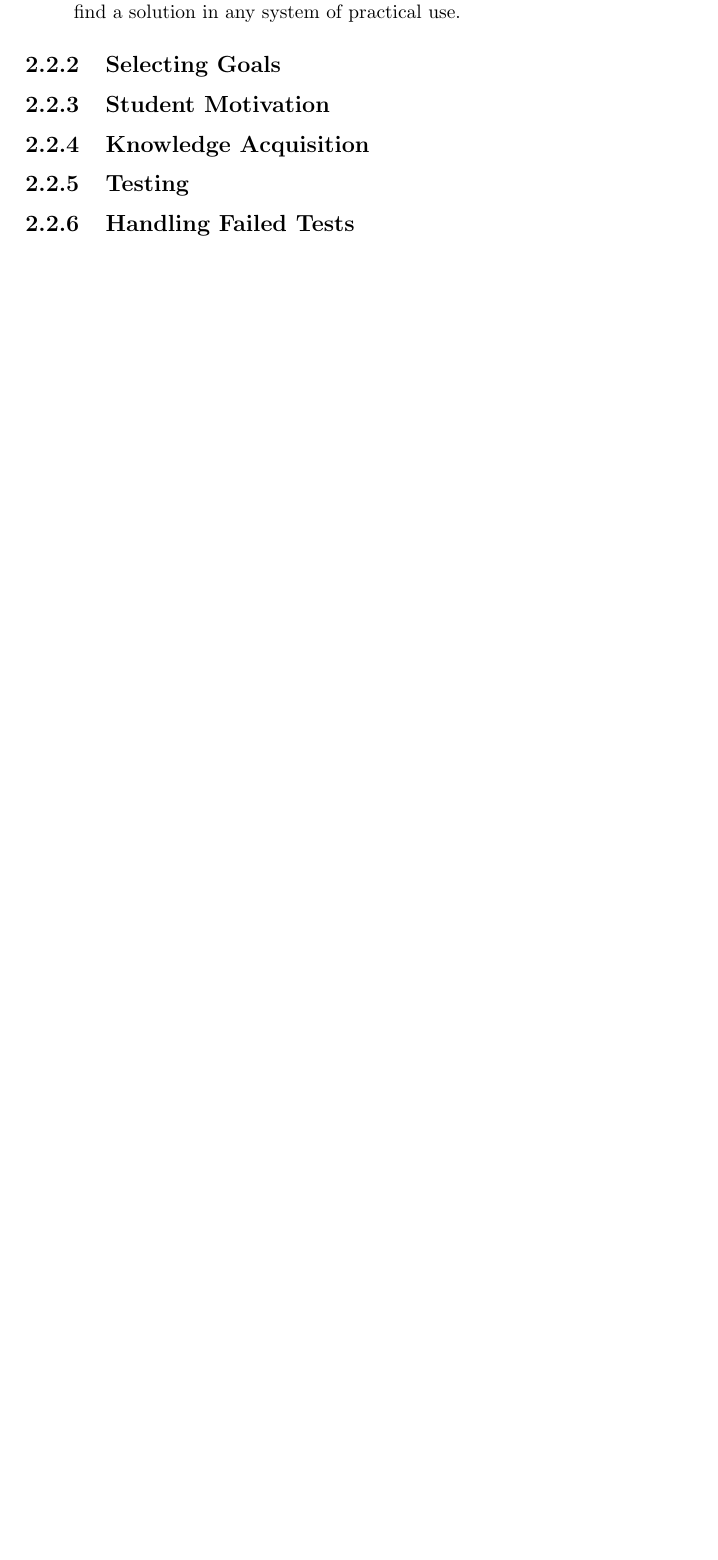
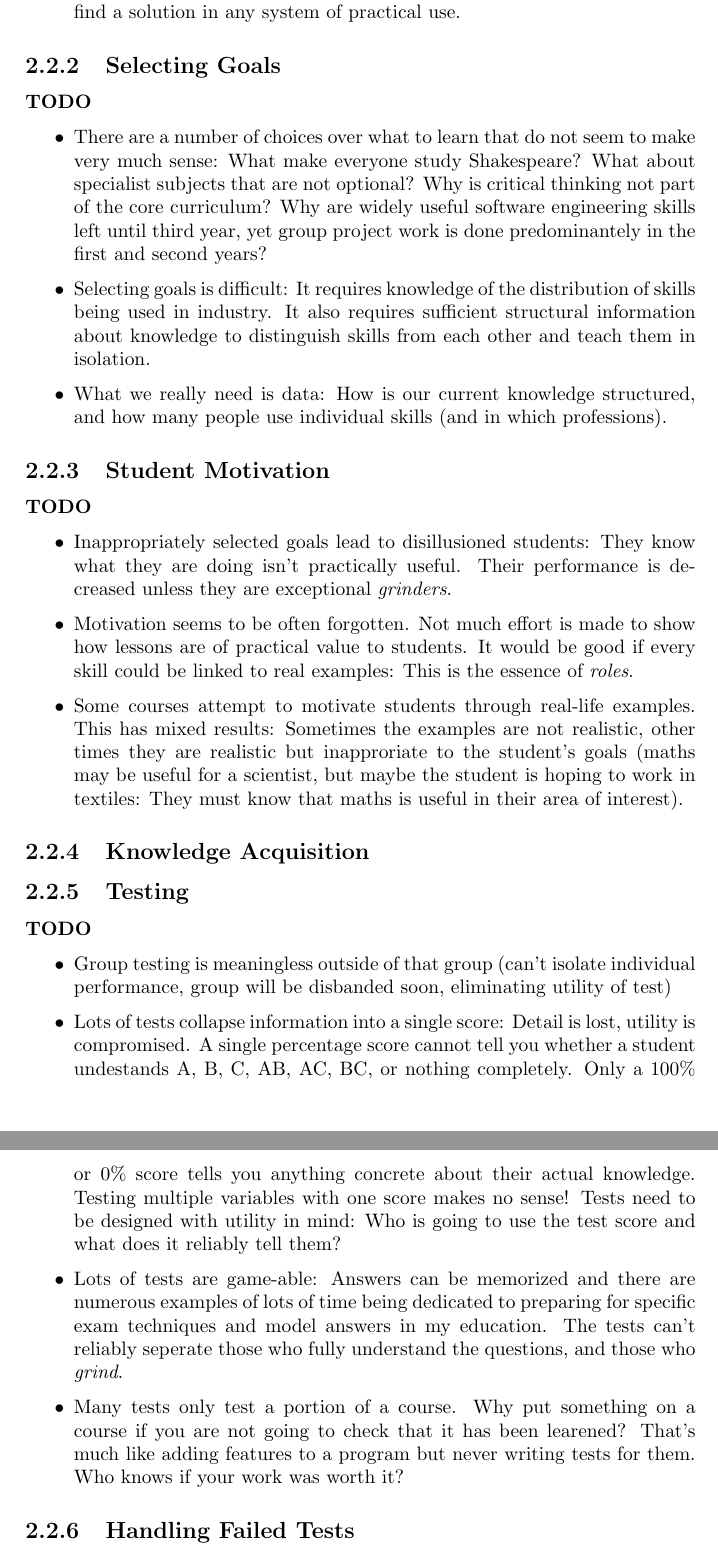
Before and after one commit to uom-cs-projects/uom.angry_atronach, a LaTeX thesis (report/main.tex, which reads report/tex/background.tex): part of page 8 of 15 before the commit and two parts of pages 8 and 9 of 16 after it, the two joined at a grey line, cut so that both start at the same text, the shorter picture padded with empty space. Compiled offline with pdfLaTeX.

Commit message:
Expanded todos for background

```diff
--- a/report/tex/background.tex
+++ b/report/tex/background.tex
@@ -26,8 +26,36 @@
         \item A method of dealing with failure: Although it is conceivably possible that a student could never make any mistakes, most students don't have perfect performance. There must be a process to detect the cause of problems and find a solution in any system of practical use.
       \end{itemize}
 
+
+
     \subsection{Selecting Goals}
+      \todo{
+        \item There are a number of choices over what to learn that do not seem to make very much sense: What make everyone study Shakespeare? What about specialist subjects that are not optional? Why is critical thinking not part of the core curriculum? Why are widely useful software engineering skills left until third year, yet group project work is done predominantely in the first and second years?
+
+        \item Selecting goals is difficult: It requires knowledge of the distribution of skills being used in industry. It also requires sufficient structural information about knowledge to distinguish skills from each other and teach them in isolation.
+
+        \item What we really need is data: How is our current knowledge structured, and how many people use individual skills (and in which professions).
+      }
+
     \subsection{Student Motivation}
+      \todo{
+        \item Inappropriately selected goals lead to disillusioned students: They know what they are doing isn't practically useful. Their performance is decreased unless they are exceptional \emph{grinders}.
+
+        \item Motivation seems to be often forgotten. Not much effort is made to show how lessons are of practical value to students. It would be good if every skill could be linked to real examples: This is the essence of \emph{roles}.
+
+        \item Some courses attempt to motivate students through real-life examples. This has mixed results: Sometimes the examples are not realistic, other times they are realistic but inapproriate to the student's goals (maths may be useful for a scientist, but maybe the student is hoping to work in textiles: They must know that maths is useful in their area of interest).
+      }
+
     \subsection{Knowledge Acquisition}
     \subsection{Testing}
+      \todo{
+        \item Group testing is meaningless outside of that group (can't isolate individual performance, group will be disbanded soon, eliminating utility of test)
+
+        \item Lots of tests collapse information into a single score: Detail is lost, utility is compromised. A single percentage score cannot tell you whether a student undestands A, B, C, AB, AC, BC, or nothing completely. Only a 100\% or 0\% score tells you anything concrete about their actual knowledge. Testing multiple variables with one score makes no sense! Tests need to be designed with utility in mind: Who is going to use the test score and what does it reliably tell them?
+
+        \item Lots of tests are game-able: Answers can be memorized and there are numerous examples of lots of time being dedicated to preparing for specific exam techniques and model answers in my education. The tests can't reliably seperate those who fully understand the questions, and those who \emph{grind}.
+
+        \item Many tests only test a portion of a course. Why put something on a course if you are not going to check that it has been learened? That's much like adding features to a program but never writing tests for them. Who knows if your work was worth it?
+      }
+
     \subsection{Handling Failed Tests}
```
Also changed, not shown: report/tex/abstract.tex (+5 -1 lines), report/tex/design.tex (+5 -1 lines), report/tex/background.tex (2 more changed lines).
